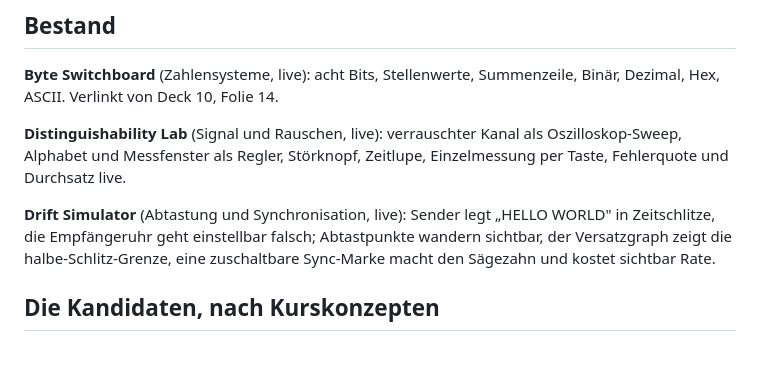
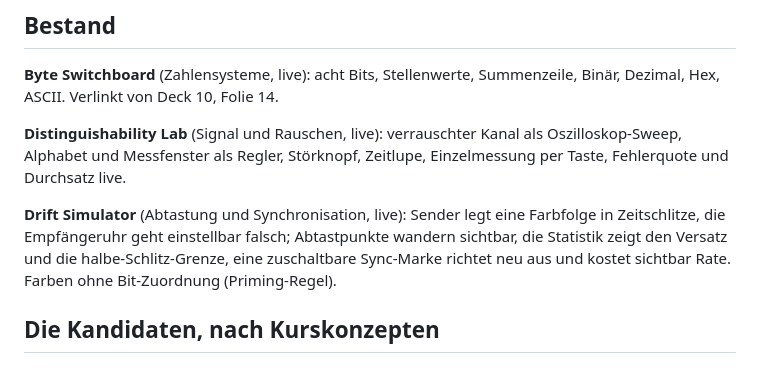
Before and after one commit to winf-hsos/lifi-concept-demos, a Markdown page: IDEAS.md, the part around the change. Drawn GitHub-style.

Commit message:
IDEAS.md an die Farbfassung des Drift-Simulators angepasst
Co-Authored-By: Claude Fable 5 <noreply@anthropic.com>
Claude-Session: https://claude.ai/code/session_01985vuLY1zfg4yT8GX9dyF8

```diff
--- a/IDEAS.md
+++ b/IDEAS.md
@@ -15,7 +15,7 @@ Diskussionsgrundlage, Stand 02.09.2026. Je Konzept die Frage: Was lässt sich du
 
 **Distinguishability Lab** (Signal und Rauschen, live): verrauschter Kanal als Oszilloskop-Sweep, Alphabet und Messfenster als Regler, Störknopf, Zeitlupe, Einzelmessung per Taste, Fehlerquote und Durchsatz live.
 
-**Drift Simulator** (Abtastung und Synchronisation, live): Sender legt „HELLO WORLD" in Zeitschlitze, die Empfängeruhr geht einstellbar falsch; Abtastpunkte wandern sichtbar, der Versatzgraph zeigt die halbe-Schlitz-Grenze, eine zuschaltbare Sync-Marke macht den Sägezahn und kostet sichtbar Rate.
+**Drift Simulator** (Abtastung und Synchronisation, live): Sender legt eine Farbfolge in Zeitschlitze, die Empfängeruhr geht einstellbar falsch; Abtastpunkte wandern sichtbar, die Statistik zeigt den Versatz und die halbe-Schlitz-Grenze, eine zuschaltbare Sync-Marke richtet neu aus und kostet sichtbar Rate. Farben ohne Bit-Zuordnung (Priming-Regel).
 
 ## Die Kandidaten, nach Kurskonzepten
 
```
